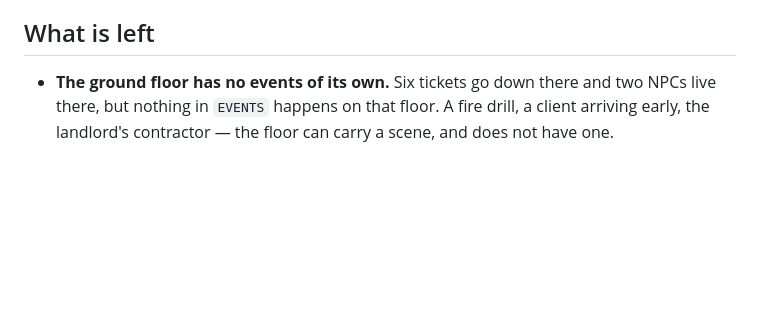
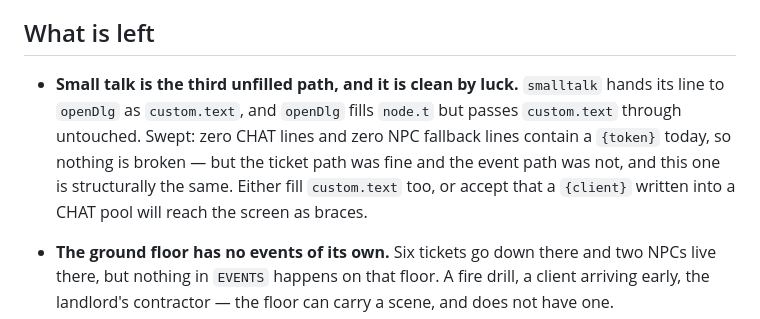
Before and after one commit to joshfeinst/Managed, a Markdown page: docs/BUILD_PLAN.md, the part around the change. GitHub-like rendering; blank space fills up the shorter version.

Commit message:
Record the third unfilled path, which is clean by luck
smalltalk hands its line to openDlg as custom.text, and openDlg fills
node.t but passes custom.text through untouched. Swept: zero CHAT lines
and zero NPC fallback lines contain a token today, so nothing is broken.
The ticket path was fine and the event path was not, and this one is
structurally the same as both.

Recorded rather than fixed, because with no instance to reproduce there
is no test that could be made to go red, and this file has just finished
arguing that a green like that is not evidence.

Co-Authored-By: Claude Opus 5 <noreply@anthropic.com>
Claude-Session: https://claude.ai/code/session_01W9ZWNVRsdkgkNJ41LyF3GU

```diff
--- a/docs/BUILD_PLAN.md
+++ b/docs/BUILD_PLAN.md
@@ -310,6 +310,15 @@ canvas, because the arrow is drawn, not written.
 
 ## What is left
 
+- **Small talk is the third unfilled path, and it is clean by luck.** `smalltalk`
+  hands its line to `openDlg` as `custom.text`, and `openDlg` fills `node.t` but
+  passes `custom.text` through untouched. Swept: zero CHAT lines and zero NPC
+  fallback lines contain a `{token}` today, so nothing is broken — but the
+  ticket path was fine and the event path was not, and this one is structurally
+  the same. Either fill `custom.text` too, or accept that a `{client}` written
+  into a CHAT pool will reach the screen as braces.
+
+
 - **The ground floor has no events of its own.** Six tickets go down there and
   two NPCs live there, but nothing in `EVENTS` happens on that floor. A fire
   drill, a client arriving early, the landlord's contractor — the floor can
```
